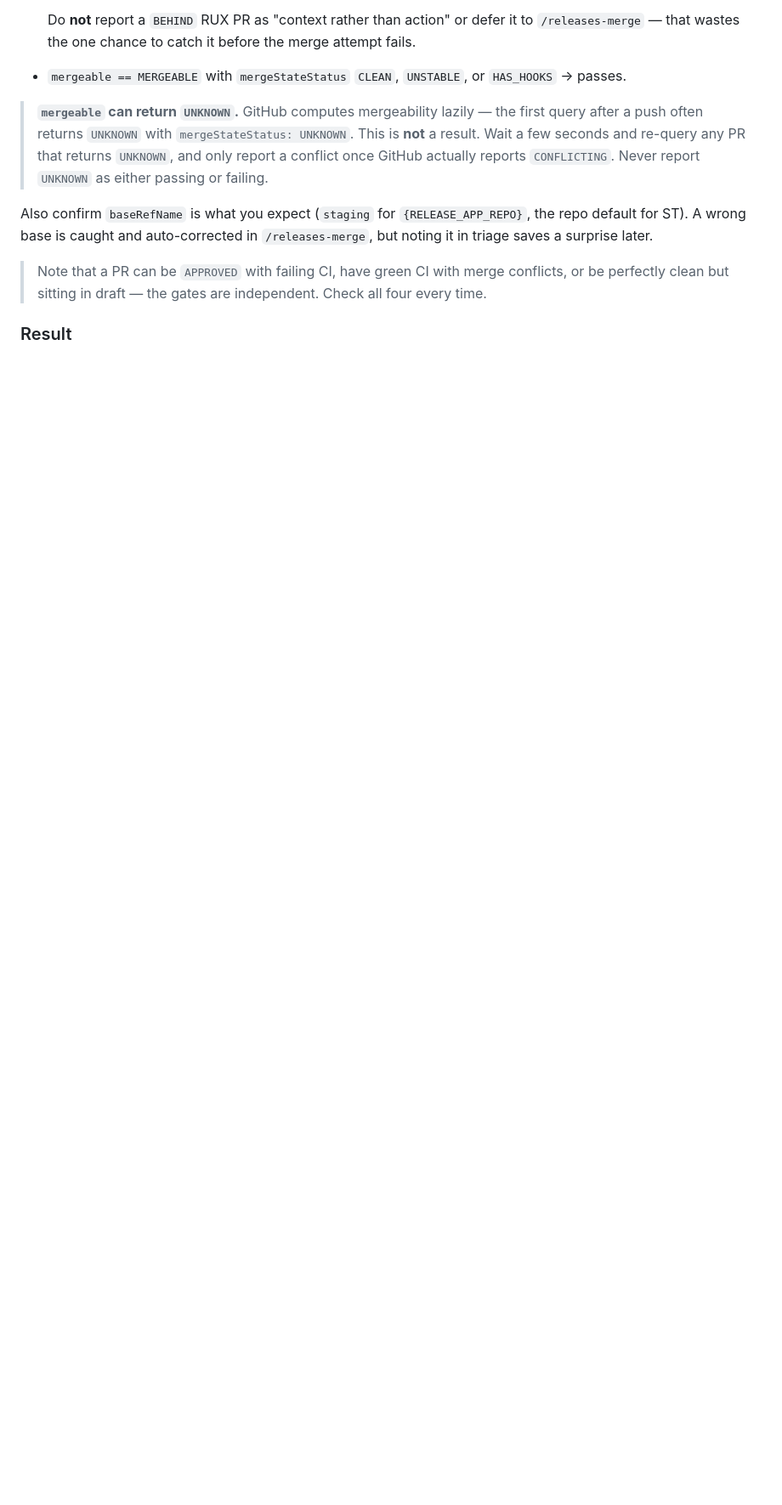
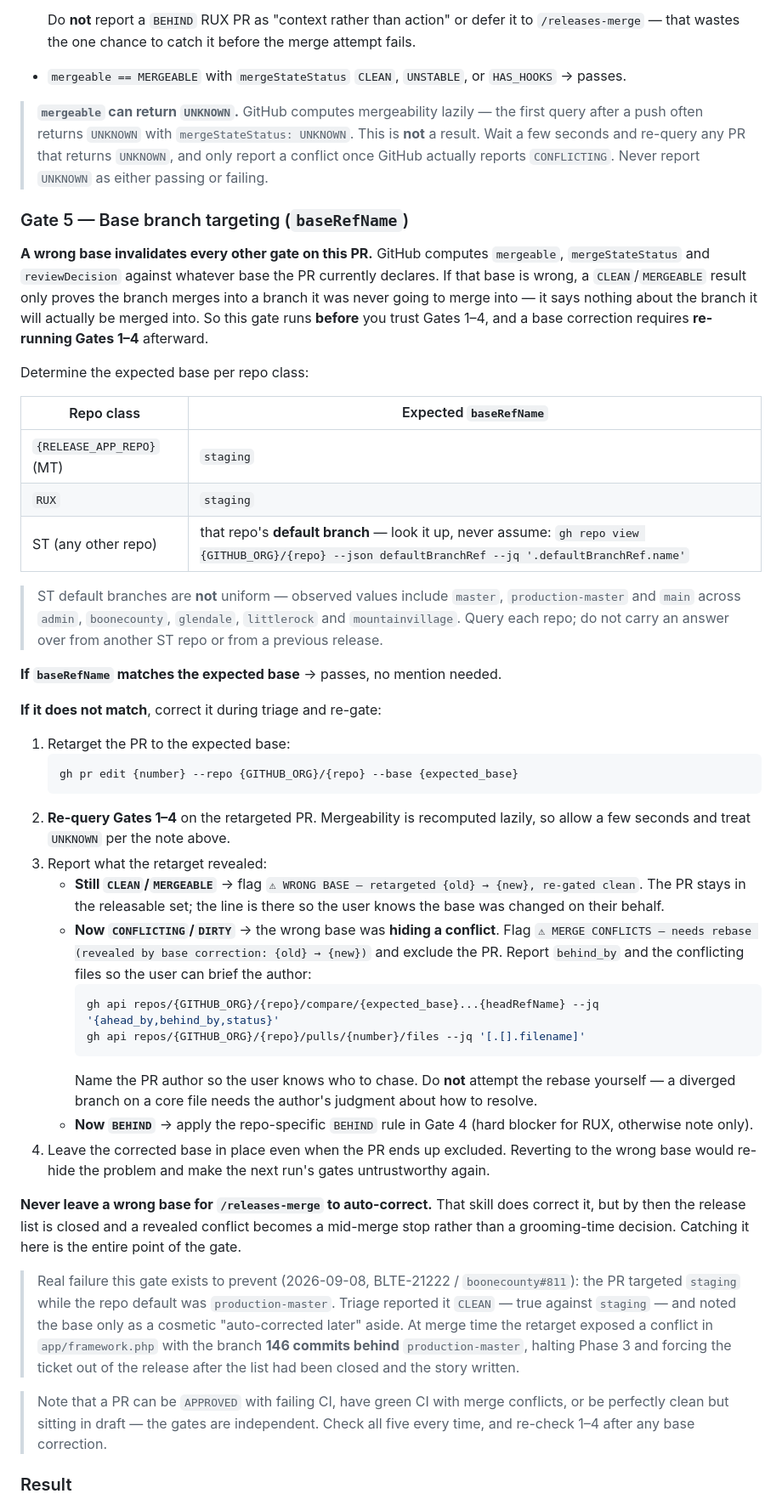
Before and after one commit to allenmanning87/qa-command-center, a Markdown page: .claude/commands/releases-triage.md, the part around one of its changes. Shown at 85% size. Drawn GitHub-style; blank space fills up the shorter version.

Commit message:
feat: add base-targeting gate to /releases-triage
Promote base branch verification from a passing aside to a first-class
gate (Gate 5), checked before Gates 1-4 rather than alongside them.

GitHub computes mergeable, mergeStateStatus and reviewDecision against
whatever base a PR declares, so a wrong base makes those results
meaningless: the PR reports CLEAN against a branch it will never merge
into. Gate 5 therefore runs first, retargets the PR during triage, and
requires Gates 1-4 to be re-run against the corrected base.

Prompted by BLTE-21222 / boonecounty#811 (2026-09-08): the PR targeted
staging while the repo default was production-master. Triage reported it
CLEAN and noted the base only as a cosmetic "auto-corrected later"
aside. The merge-time retarget then exposed a conflict in
app/framework.php with the branch 146 commits behind production-master,
halting Phase 3 and forcing the ticket out of the release after the list
had been closed and the story written.

Also records that ST default branches are not uniform (master,
production-master and main all observed), so the expected base must be
queried per repo rather than assumed.

Co-Authored-By: Claude Opus 5 (1M context) <noreply@anthropic.com>

````diff
--- a/.claude/commands/releases-triage.md
+++ b/.claude/commands/releases-triage.md
@@ -271,9 +273,45 @@ Individual checks with conclusion `SKIPPED` or `NEUTRAL` are also **not** failur
 
 > **`mergeable` can return `UNKNOWN`.** GitHub computes mergeability lazily — the first query after a push often returns `UNKNOWN` with `mergeStateStatus: UNKNOWN`. This is **not** a result. Wait a few seconds and re-query any PR that returns `UNKNOWN`, and only report a conflict once GitHub actually reports `CONFLICTING`. Never report `UNKNOWN` as either passing or failing.
 
-Also confirm `baseRefName` is what you expect (`staging` for `{RELEASE_APP_REPO}`, the repo default for ST). A wrong base is caught and auto-corrected in `/releases-merge`, but noting it in triage saves a surprise later.
+### Gate 5 — Base branch targeting (`baseRefName`)
 
-> Note that a PR can be `APPROVED` with failing CI, have green CI with merge conflicts, or be perfectly clean but sitting in draft — the gates are independent. Check all four every time.
+**A wrong base invalidates every other gate on this PR.** GitHub computes `mergeable`, `mergeStateStatus` and `reviewDecision` against whatever base the PR currently declares. If that base is wrong, a `CLEAN`/`MERGEABLE` result only proves the branch merges into a branch it was never going to merge into — it says nothing about the branch it will actually be merged into. So this gate runs **before** you trust Gates 1–4, and a base correction requires **re-running Gates 1–4** afterward.
+
+Determine the expected base per repo class:
+
+| Repo class | Expected `baseRefName` |
+|---|---|
+| `{RELEASE_APP_REPO}` (MT) | `staging` |
+| `RUX` | `staging` |
+| ST (any other repo) | that repo's **default branch** — look it up, never assume: `gh repo view {GITHUB_ORG}/{repo} --json defaultBranchRef --jq '.defaultBranchRef.name'` |
+
+> ST default branches are **not** uniform — observed values include `master`, `production-master` and `main` across `admin`, `boonecounty`, `glendale`, `littlerock` and `mountainvillage`. Query each repo; do not carry an answer over from another ST repo or from a previous release.
+
+**If `baseRefName` matches the expected base** → passes, no mention needed.
+
+**If it does not match**, correct it during triage and re-gate:
+
+1. Retarget the PR to the expected base:
+   ```bash
+   gh pr edit {number} --repo {GITHUB_ORG}/{repo} --base {expected_base}
+   ```
+2. **Re-query Gates 1–4** on the retargeted PR. Mergeability is recomputed lazily, so allow a few seconds and treat `UNKNOWN` per the note above.
+3. Report what the retarget revealed:
+   - **Still `CLEAN`/`MERGEABLE`** → flag `⚠ WRONG BASE — retargeted {old} → {new}, re-gated clean`. The PR stays in the releasable set; the line is there so the user knows the base was changed on their behalf.
+   - **Now `CONFLICTING`/`DIRTY`** → the wrong base was **hiding a conflict**. Flag `⚠ MERGE CONFLICTS — needs rebase (revealed by base correction: {old} → {new})` and exclude the PR. Report `behind_by` and the conflicting files so the user can brief the author:
+     ```bash
+     gh api repos/{GITHUB_ORG}/{repo}/compare/{expected_base}...{headRefName} --jq '{ahead_by,behind_by,status}'
+     gh api repos/{GITHUB_ORG}/{repo}/pulls/{number}/files --jq '[.[].filename]'
+     ```
+     Name the PR author so the user knows who to chase. Do **not** attempt the rebase yourself — a diverged branch on a core file needs the author's judgment about how to resolve.
+   - **Now `BEHIND`** → apply the repo-specific `BEHIND` rule in Gate 4 (hard blocker for RUX, otherwise note only).
+4. Leave the corrected base in place even when the PR ends up excluded. Reverting to the wrong base would re-hide the problem and make the next run's gates untrustworthy again.
+
+**Never leave a wrong base for `/releases-merge` to auto-correct.** That skill does correct it, but by then the release list is closed and a revealed conflict becomes a mid-merge stop rather than a grooming-time decision. Catching it here is the entire point of the gate.
+
+> Real failure this gate exists to prevent (2026-09-08, BLTE-21222 / `boonecounty#811`): the PR targeted `staging` while the repo default was `production-master`. Triage reported it `CLEAN` — true against `staging` — and noted the base only as a cosmetic "auto-corrected later" aside. At merge time the retarget exposed a conflict in `app/framework.php` with the branch **146 commits behind** `production-master`, halting Phase 3 and forcing the ticket out of the release after the list had been closed and the story written.
+
+> Note that a PR can be `APPROVED` with failing CI, have green CI with merge conflicts, or be perfectly clean but sitting in draft — the gates are independent. Check all five every time, and re-check 1–4 after any base correction.
 
 ### Result
 
````
Also changed, not shown: other parts of .claude/commands/releases-triage.md (+8 -4 lines).
